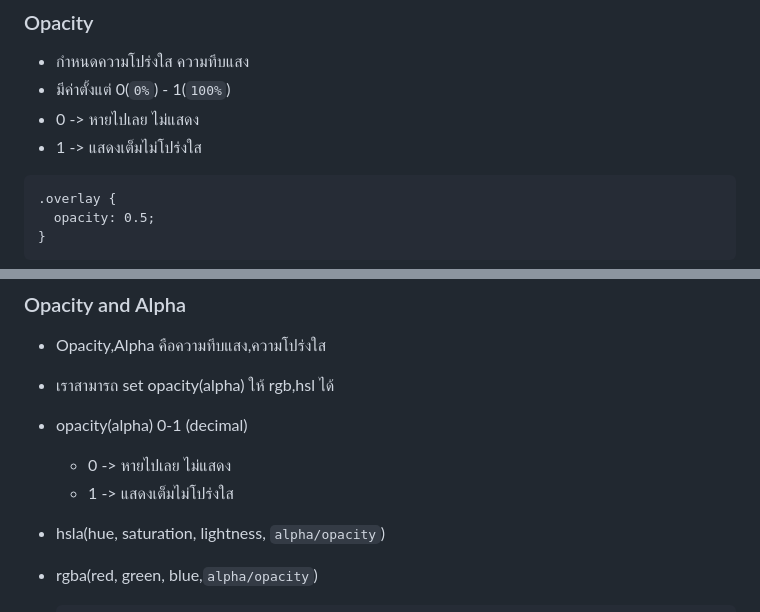
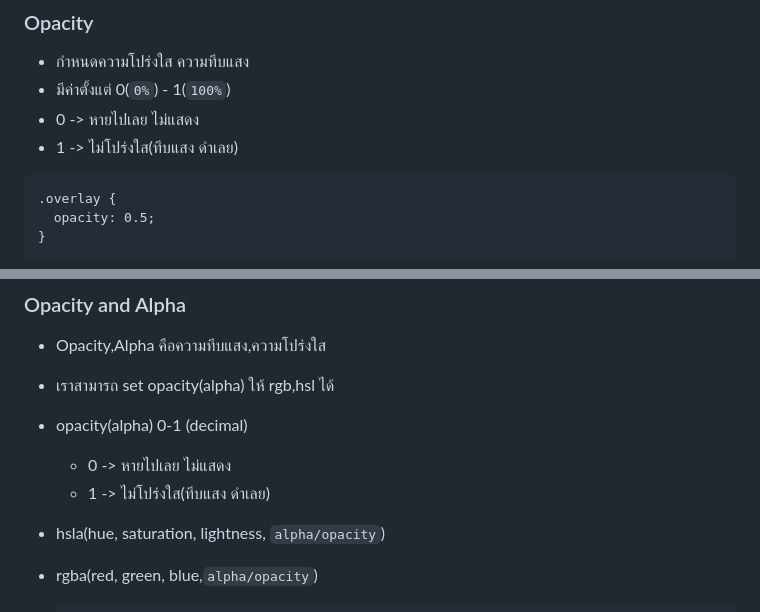
Before and after one commit to guntza10/Zero-To-Fullstack, a Markdown page: CSS.md, 2 parts joined by grey strips. GitHub-like rendering.

Commit message:
update about opacity

````diff
--- a/CSS.md
+++ b/CSS.md
@@ -322,7 +322,7 @@ h1 {
 - กำหนดความโปร่งใส ความทึบแสง
 - มีค่าตั้งแต่ 0(`0%`) - 1(`100%`)
 - 0 -> หายไปเลย ไม่แสดง
-- 1 -> แสดงเต็มไม่โปร่งใส
+- 1 -> ไม่โปร่งใส(ทึบแสง ดำเลย)
 
 ```
 .overlay {
@@ -1031,7 +1031,7 @@ color: hsl(120, 60%, 70%);
 - เราสามารถ set opacity(alpha) ให้ rgb,hsl ได้
 - opacity(alpha) 0-1 (decimal)
   - 0 -> หายไปเลย ไม่แสดง
-  - 1 -> แสดงเต็มไม่โปร่งใส
+  - 1 -> ไม่โปร่งใส(ทึบแสง ดำเลย)
 - hsla(hue, saturation, lightness, `alpha/opacity`)
 - rgba(red, green, blue,`alpha/opacity`)
 
````
